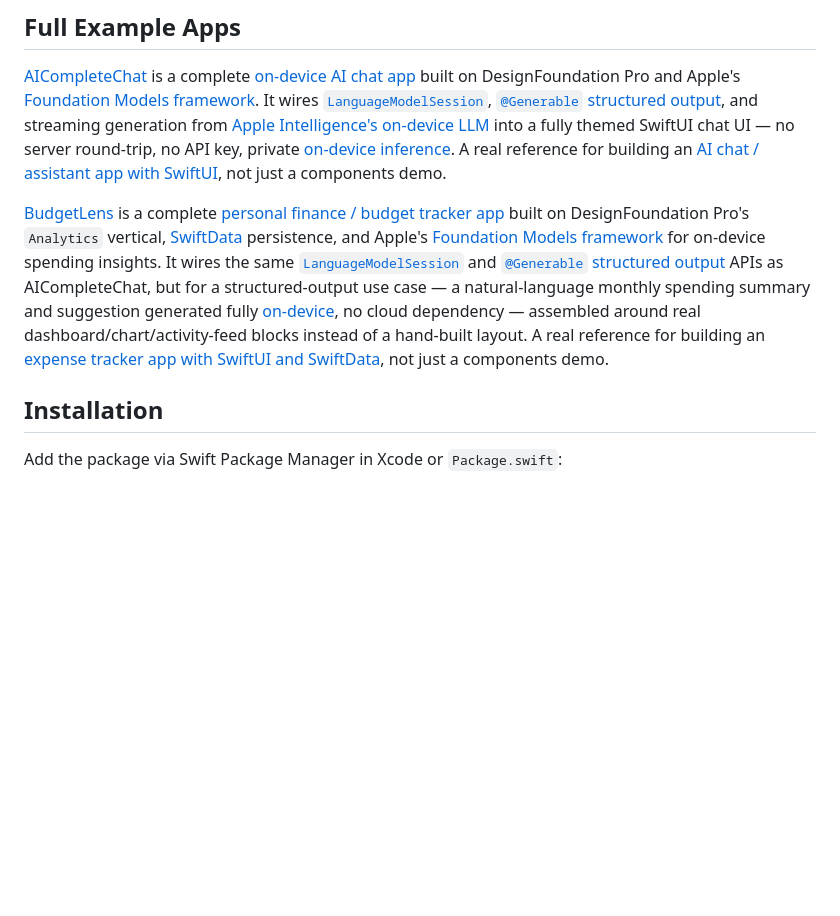
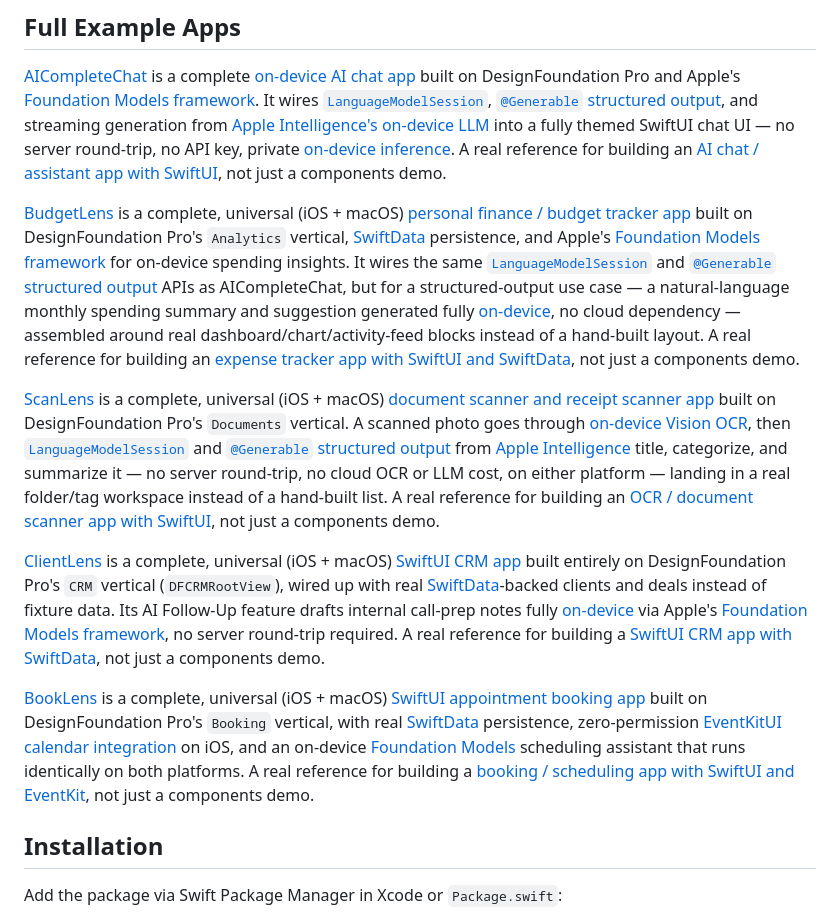
Before and after one commit to NerdSnipe-Inc/design-foundation, a Markdown page: README.md, the part around the change. GitHub-like rendering; blank space fills up the shorter version.

Commit message:
Add ScanLens, ClientLens, BookLens to Full Example Apps; note BudgetLens is now universal
All four companion apps now support iOS and macOS. New entries follow the
same on-device Apple Intelligence + real DesignFoundationPro vertical
pattern as AICompleteChat/BudgetLens: ScanLens (Documents/OCR), ClientLens
(CRM), and BookLens (Booking/EventKit).

Claude-Session: https://claude.ai/code/session_01HF9ngMjjjwwAzYRNzhHroa

```diff
--- a/README.md
+++ b/README.md
@@ -33,7 +33,13 @@ Works on iOS 18+, macOS 15+, visionOS 2+. Swift 6 strict concurrency safe. Liqui
 
 [AICompleteChat](https://github.com/NerdSnipe-Inc/AICompleteChat) is a complete [on-device AI chat app](https://github.com/NerdSnipe-Inc/AICompleteChat) built on DesignFoundation Pro and Apple's [Foundation Models framework](https://github.com/NerdSnipe-Inc/AICompleteChat). It wires [`LanguageModelSession`](https://github.com/NerdSnipe-Inc/AICompleteChat), [`@Generable` structured output](https://github.com/NerdSnipe-Inc/AICompleteChat), and streaming generation from [Apple Intelligence's on-device LLM](https://github.com/NerdSnipe-Inc/AICompleteChat) into a fully themed SwiftUI chat UI — no server round-trip, no API key, private [on-device inference](https://github.com/NerdSnipe-Inc/AICompleteChat). A real reference for building an [AI chat / assistant app with SwiftUI](https://github.com/NerdSnipe-Inc/AICompleteChat), not just a components demo.
 
-[BudgetLens](https://github.com/NerdSnipe-Inc/BudgetLens) is a complete [personal finance / budget tracker app](https://github.com/NerdSnipe-Inc/BudgetLens) built on DesignFoundation Pro's `Analytics` vertical, [SwiftData](https://github.com/NerdSnipe-Inc/BudgetLens) persistence, and Apple's [Foundation Models framework](https://github.com/NerdSnipe-Inc/BudgetLens) for on-device spending insights. It wires the same [`LanguageModelSession`](https://github.com/NerdSnipe-Inc/BudgetLens) and [`@Generable` structured output](https://github.com/NerdSnipe-Inc/BudgetLens) APIs as AICompleteChat, but for a structured-output use case — a natural-language monthly spending summary and suggestion generated fully [on-device](https://github.com/NerdSnipe-Inc/BudgetLens), no cloud dependency — assembled around real dashboard/chart/activity-feed blocks instead of a hand-built layout. A real reference for building an [expense tracker app with SwiftUI and SwiftData](https://github.com/NerdSnipe-Inc/BudgetLens), not just a components demo.
+[BudgetLens](https://github.com/NerdSnipe-Inc/BudgetLens) is a complete, universal (iOS + macOS) [personal finance / budget tracker app](https://github.com/NerdSnipe-Inc/BudgetLens) built on DesignFoundation Pro's `Analytics` vertical, [SwiftData](https://github.com/NerdSnipe-Inc/BudgetLens) persistence, and Apple's [Foundation Models framework](https://github.com/NerdSnipe-Inc/BudgetLens) for on-device spending insights. It wires the same [`LanguageModelSession`](https://github.com/NerdSnipe-Inc/BudgetLens) and [`@Generable` structured output](https://github.com/NerdSnipe-Inc/BudgetLens) APIs as AICompleteChat, but for a structured-output use case — a natural-language monthly spending summary and suggestion generated fully [on-device](https://github.com/NerdSnipe-Inc/BudgetLens), no cloud dependency — assembled around real dashboard/chart/activity-feed blocks instead of a hand-built layout. A real reference for building an [expense tracker app with SwiftUI and SwiftData](https://github.com/NerdSnipe-Inc/BudgetLens), not just a components demo.
+
+[ScanLens](https://github.com/NerdSnipe-Inc/ScanLens) is a complete, universal (iOS + macOS) [document scanner and receipt scanner app](https://github.com/NerdSnipe-Inc/ScanLens) built on DesignFoundation Pro's `Documents` vertical. A scanned photo goes through [on-device Vision OCR](https://github.com/NerdSnipe-Inc/ScanLens), then [`LanguageModelSession`](https://github.com/NerdSnipe-Inc/ScanLens) and [`@Generable` structured output](https://github.com/NerdSnipe-Inc/ScanLens) from [Apple Intelligence](https://github.com/NerdSnipe-Inc/ScanLens) title, categorize, and summarize it — no server round-trip, no cloud OCR or LLM cost, on either platform — landing in a real folder/tag workspace instead of a hand-built list. A real reference for building an [OCR / document scanner app with SwiftUI](https://github.com/NerdSnipe-Inc/ScanLens), not just a components demo.
+
+[ClientLens](https://github.com/NerdSnipe-Inc/ClientLens) is a complete, universal (iOS + macOS) [SwiftUI CRM app](https://github.com/NerdSnipe-Inc/ClientLens) built entirely on DesignFoundation Pro's `CRM` vertical (`DFCRMRootView`), wired up with real [SwiftData](https://github.com/NerdSnipe-Inc/ClientLens)-backed clients and deals instead of fixture data. Its AI Follow-Up feature drafts internal call-prep notes fully [on-device](https://github.com/NerdSnipe-Inc/ClientLens) via Apple's [Foundation Models framework](https://github.com/NerdSnipe-Inc/ClientLens), no server round-trip required. A real reference for building a [SwiftUI CRM app with SwiftData](https://github.com/NerdSnipe-Inc/ClientLens), not just a components demo.
+
+[BookLens](https://github.com/NerdSnipe-Inc/BookLens) is a complete, universal (iOS + macOS) [SwiftUI appointment booking app](https://github.com/NerdSnipe-Inc/BookLens) built on DesignFoundation Pro's `Booking` vertical, with real [SwiftData](https://github.com/NerdSnipe-Inc/BookLens) persistence, zero-permission [EventKitUI calendar integration](https://github.com/NerdSnipe-Inc/BookLens) on iOS, and an on-device [Foundation Models](https://github.com/NerdSnipe-Inc/BookLens) scheduling assistant that runs identically on both platforms. A real reference for building a [booking / scheduling app with SwiftUI and EventKit](https://github.com/NerdSnipe-Inc/BookLens), not just a components demo.
 
 ## Installation
 
```
